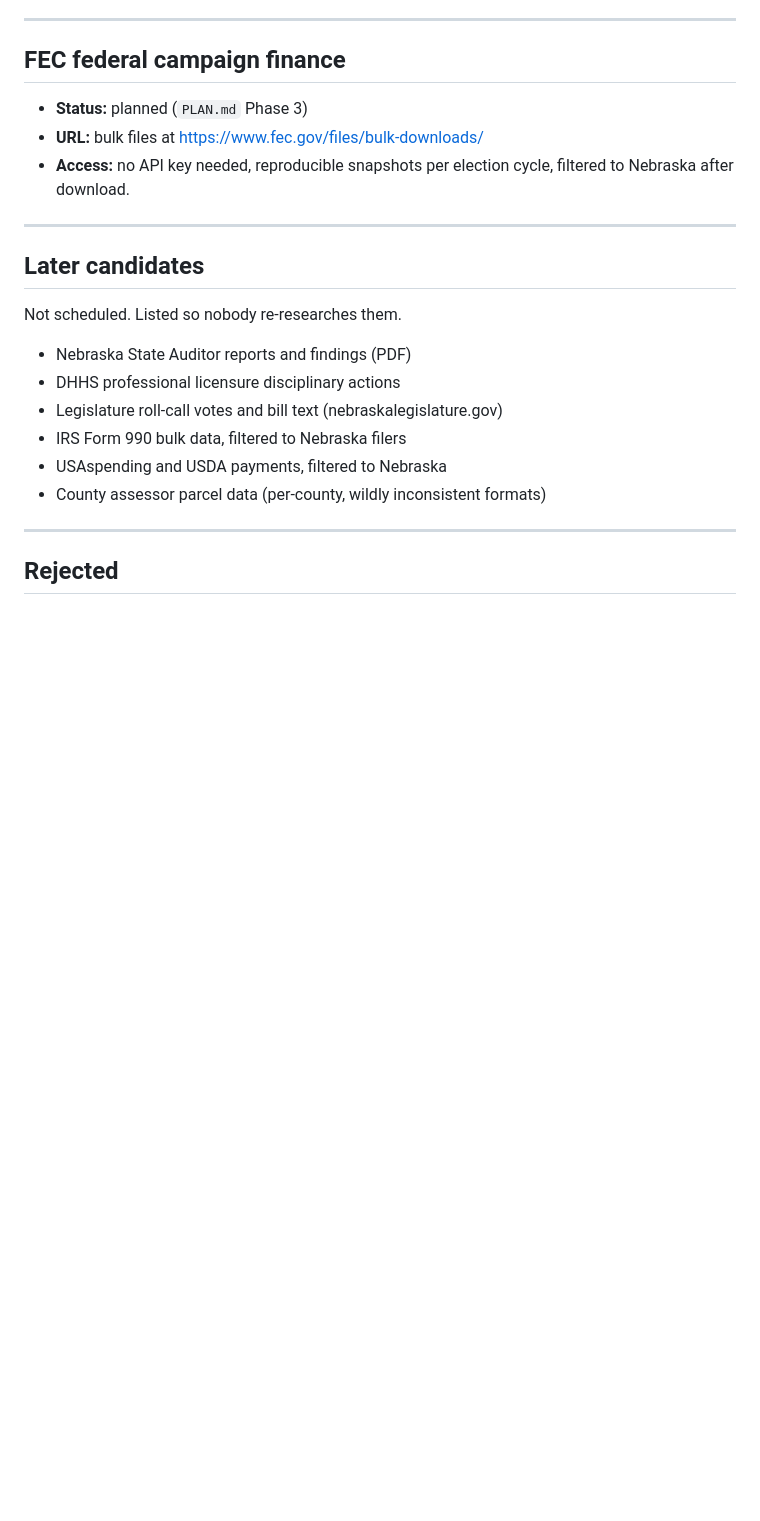
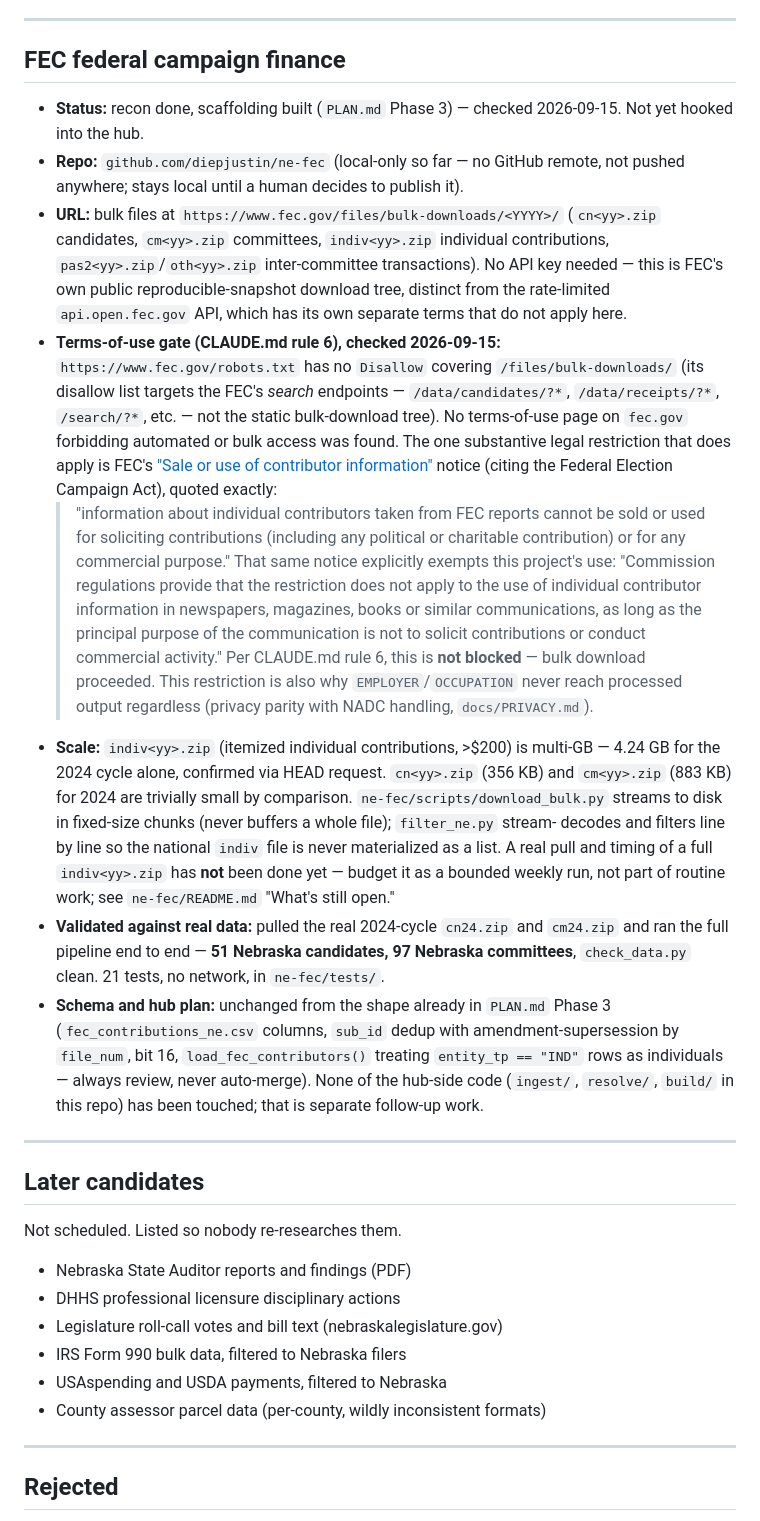
Before and after one commit to diepjustin/ne-connect, a Markdown page: docs/DATA_SOURCES.md, the part around the change. GitHub-like rendering; blank space fills up the shorter version.

Commit message:
Document Phase 3 FEC recon and scaffolding (ne-fec)
The background agent that built ne-fec/ ran in a worktree isolated to
ne-campaign-finance and couldn't write to this repo directly -- applying
its saved findings here. Terms-of-use gate cleared (FEC's own bulk-download
tree isn't disallowed by robots.txt, and the one substantive restriction --
the "sale or use of contributor information" notice -- explicitly exempts
this project's non-commercial editorial use). Scaffolding validated against
real 2024-cycle candidate/committee data; the multi-GB indiv file was
deliberately left for a later, bounded decision.

Co-Authored-By: Claude Sonnet 5 <noreply@anthropic.com>

```diff
--- a/docs/DATA_SOURCES.md
+++ b/docs/DATA_SOURCES.md
@@ -295,10 +295,58 @@ redistributing any of it.**
 
 ## FEC federal campaign finance
 
-- **Status:** planned (`PLAN.md` Phase 3)
-- **URL:** bulk files at https://www.fec.gov/files/bulk-downloads/
-- **Access:** no API key needed, reproducible snapshots per election cycle,
-  filtered to Nebraska after download.
+- **Status:** recon done, scaffolding built (`PLAN.md` Phase 3) — checked
+  2026-09-15. Not yet hooked into the hub.
+- **Repo:** `github.com/diepjustin/ne-fec` (local-only so far — no GitHub
+  remote, not pushed anywhere; stays local until a human decides to publish
+  it).
+- **URL:** bulk files at `https://www.fec.gov/files/bulk-downloads/<YYYY>/`
+  (`cn<yy>.zip` candidates, `cm<yy>.zip` committees, `indiv<yy>.zip`
+  individual contributions, `pas2<yy>.zip`/`oth<yy>.zip` inter-committee
+  transactions). No API key needed — this is FEC's own public
+  reproducible-snapshot download tree, distinct from the rate-limited
+  `api.open.fec.gov` API, which has its own separate terms that do not apply
+  here.
+- **Terms-of-use gate (CLAUDE.md rule 6), checked 2026-09-15:**
+  `https://www.fec.gov/robots.txt` has no `Disallow` covering
+  `/files/bulk-downloads/` (its disallow list targets the FEC's *search*
+  endpoints — `/data/candidates/?*`, `/data/receipts/?*`, `/search/?*`, etc.
+  — not the static bulk-download tree). No terms-of-use page on `fec.gov`
+  forbidding automated or bulk access was found. The one substantive legal
+  restriction that does apply is FEC's ["Sale or use of contributor
+  information"](https://www.fec.gov/updates/sale-or-use-contributor-information/)
+  notice (citing the Federal Election Campaign Act), quoted exactly:
+  > "information about individual contributors taken from FEC reports cannot
+  > be sold or used for soliciting contributions (including any political or
+  > charitable contribution) or for any commercial purpose."
+  That same notice explicitly exempts this project's use:
+  > "Commission regulations provide that the restriction does not apply to
+  > the use of individual contributor information in newspapers, magazines,
+  > books or similar communications, as long as the principal purpose of the
+  > communication is not to solicit contributions or conduct commercial
+  > activity."
+  Per CLAUDE.md rule 6, this is **not blocked** — bulk download proceeded.
+  This restriction is also why `EMPLOYER`/`OCCUPATION` never reach processed
+  output regardless (privacy parity with NADC handling, `docs/PRIVACY.md`).
+- **Scale:** `indiv<yy>.zip` (itemized individual contributions, >$200) is
+  multi-GB — 4.24 GB for the 2024 cycle alone, confirmed via HEAD request.
+  `cn<yy>.zip` (356 KB) and `cm<yy>.zip` (883 KB) for 2024 are trivially
+  small by comparison. `ne-fec/scripts/download_bulk.py` streams to disk in
+  fixed-size chunks (never buffers a whole file); `filter_ne.py` stream-
+  decodes and filters line by line so the national `indiv` file is never
+  materialized as a list. A real pull and timing of a full `indiv<yy>.zip`
+  has **not** been done yet — budget it as a bounded weekly run, not part of
+  routine work; see `ne-fec/README.md` "What's still open."
+- **Validated against real data:** pulled the real 2024-cycle `cn24.zip` and
+  `cm24.zip` and ran the full pipeline end to end — **51 Nebraska
+  candidates, 97 Nebraska committees**, `check_data.py` clean. 21 tests, no
+  network, in `ne-fec/tests/`.
+- **Schema and hub plan:** unchanged from the shape already in `PLAN.md`
+  Phase 3 (`fec_contributions_ne.csv` columns, `sub_id` dedup with
+  amendment-supersession by `file_num`, bit 16, `load_fec_contributors()`
+  treating `entity_tp == "IND"` rows as individuals — always review, never
+  auto-merge). None of the hub-side code (`ingest/`, `resolve/`, `build/`
+  in this repo) has been touched; that is separate follow-up work.
 
 ---
 
```
Also changed, not shown: PLAN.md (+8 -0 lines).
